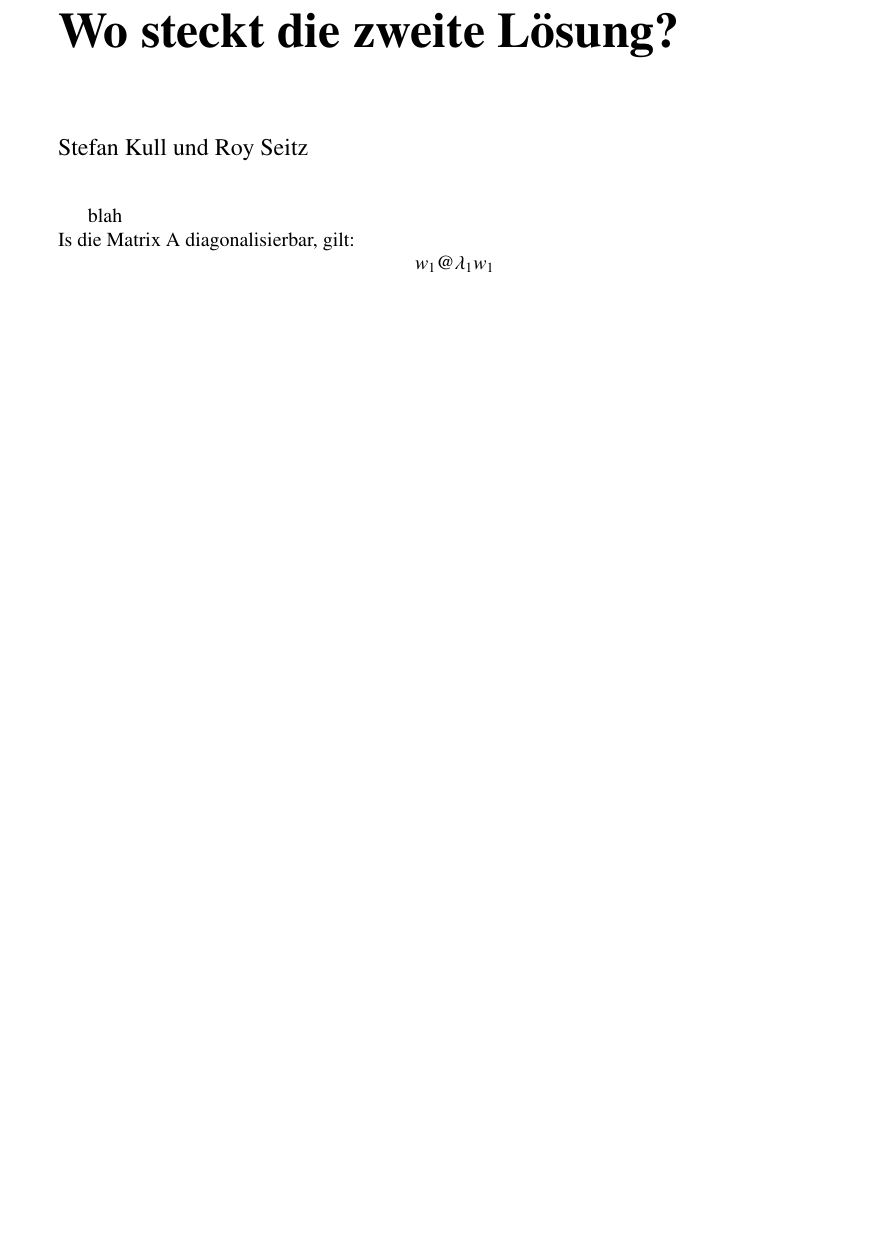
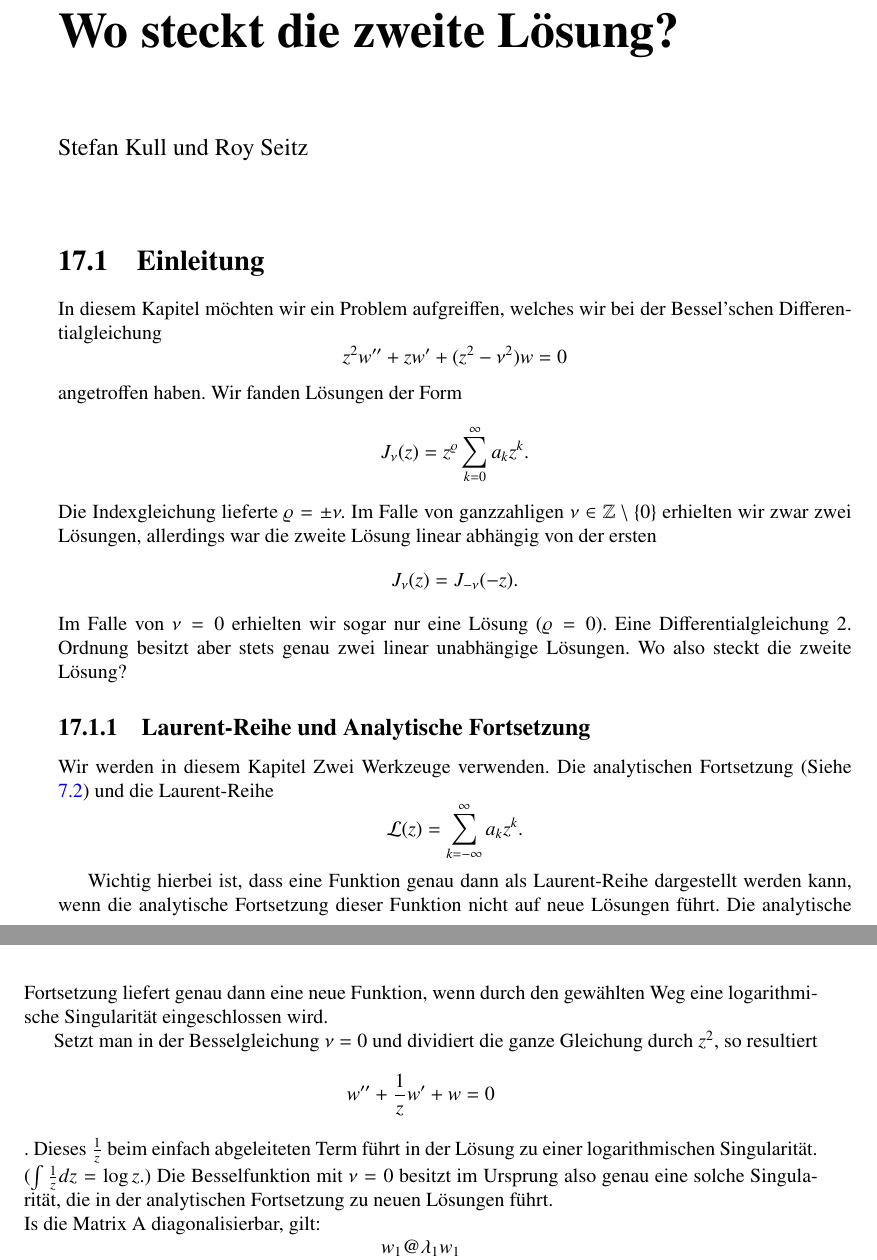
Before and after one commit to AndreasFMueller/SeminarDGL, a LaTeX book (skript/skript.tex, which reads skript/komplex/teil1.tex): part of page 165 of 170 before the commit and two parts of pages 165 and 166 of 170 after it, the two joined at a grey line, cut so that both start at the same text, the shorter picture padded with empty space. Compiled offline with pdfLaTeX; a LaTeX package or settings file that is missing is left out.

Commit message:
Beginn der Einleitung

```diff
--- a/skript/komplex/teil1.tex
+++ b/skript/komplex/teil1.tex
@@ -1 +1,20 @@
-blah
+\section{Einleitung}
+
+In diesem Kapitel möchten wir ein Problem aufgreiffen, welches wir bei der Bessel'schen Differentialgleichung
+$$ z^2w''+zw'+(z^2 - \nu^2)w=0$$
+angetroffen haben. Wir fanden Lösungen der Form
+$$J_\nu(z)=z^\varrho\sum_{k=0}^{\infty}a_kz^k.$$
+Die Indexgleichung lieferte $\varrho=\pm\nu.$
+Im Falle von ganzzahligen $\nu\in\mathbb{Z}\setminus\{0\}$ erhielten wir zwar zwei Lösungen, allerdings war die zweite Lösung linear abhängig von der ersten $$J_\nu(z) = J_{-\nu}(-z).$$
+Im Falle von $\nu=0$ erhielten wir sogar nur eine Lösung $(\varrho=0)$. Eine Differentialgleichung 2. Ordnung besitzt aber stets genau zwei linear unabhängige Lösungen. Wo also steckt die zweite Lösung?
+
+\subsection{Laurent-Reihe und Analytische Fortsetzung}
+Wir werden in diesem Kapitel Zwei Werkzeuge verwenden. Die analytischen Fortsetzung (Siehe \ref{komplex:fortsetzung}) und die Laurent-Reihe
+$$\mathcal{L}(z)=\sum_{k=-\infty}^{\infty}a_kz^k.$$
+
+Wichtig hierbei ist, dass eine Funktion genau dann als Laurent-Reihe dargestellt werden kann, wenn die analytische Fortsetzung dieser Funktion nicht auf neue Lösungen führt. Die analytische Fortsetzung liefert genau dann eine neue Funktion, wenn durch den gewählten Weg eine logarithmische Singularität eingeschlossen wird.
+
+Setzt man in der Besselgleichung $\nu=0$ und dividiert die ganze Gleichung durch $z^2$, so resultiert
+$$ w''+\frac{1}{z}w'+w=0$$.
+Dieses $\frac{1}{z}$ beim einfach abgeleiteten Term führt in der Lösung zu einer logarithmischen Singularität. ($\int\frac{1}{z}dz = \log z.$)
+Die Besselfunktion mit $\nu=0$ besitzt im Ursprung also genau eine solche Singularität, die in der analytischen Fortsetzung zu neuen Lösungen führt.
```
